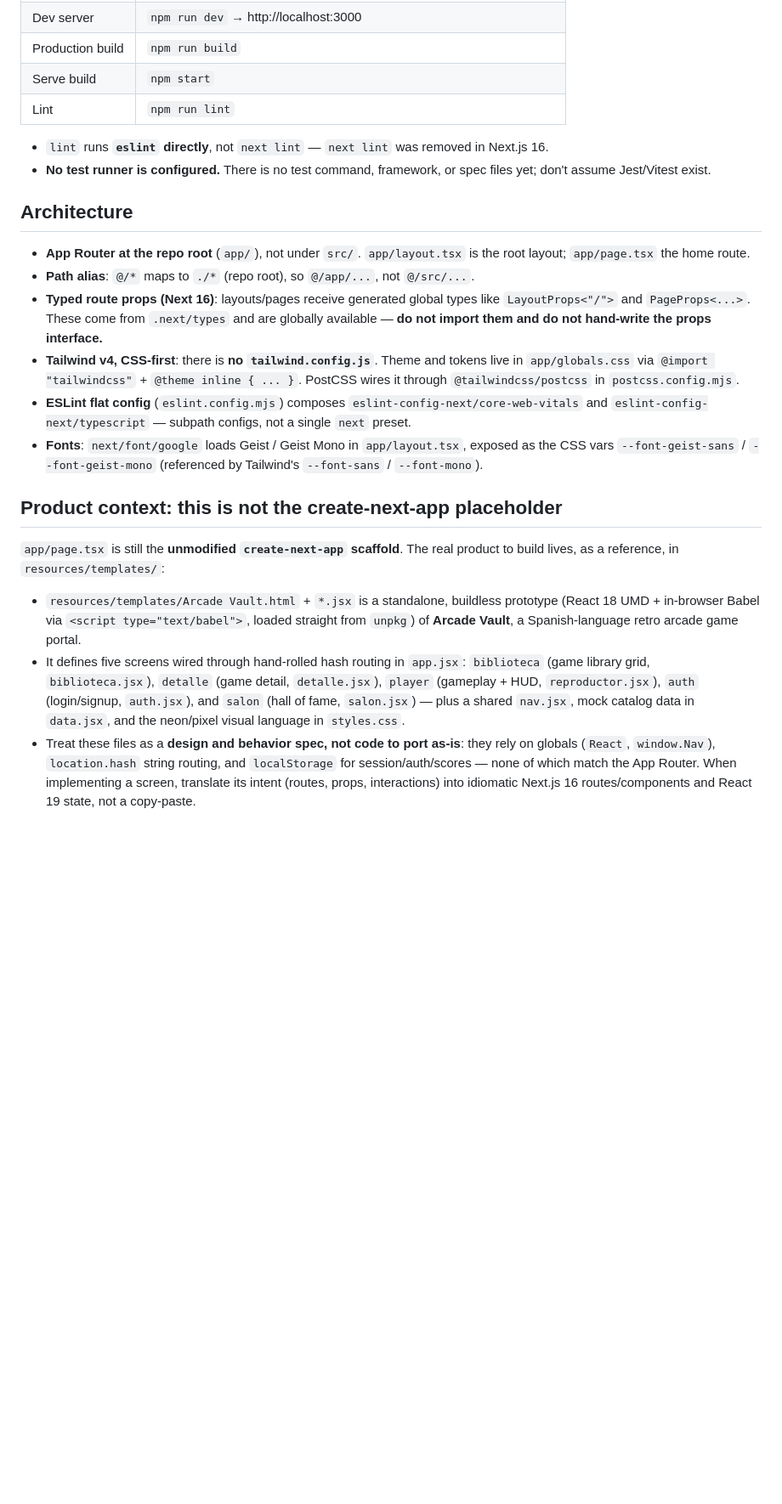
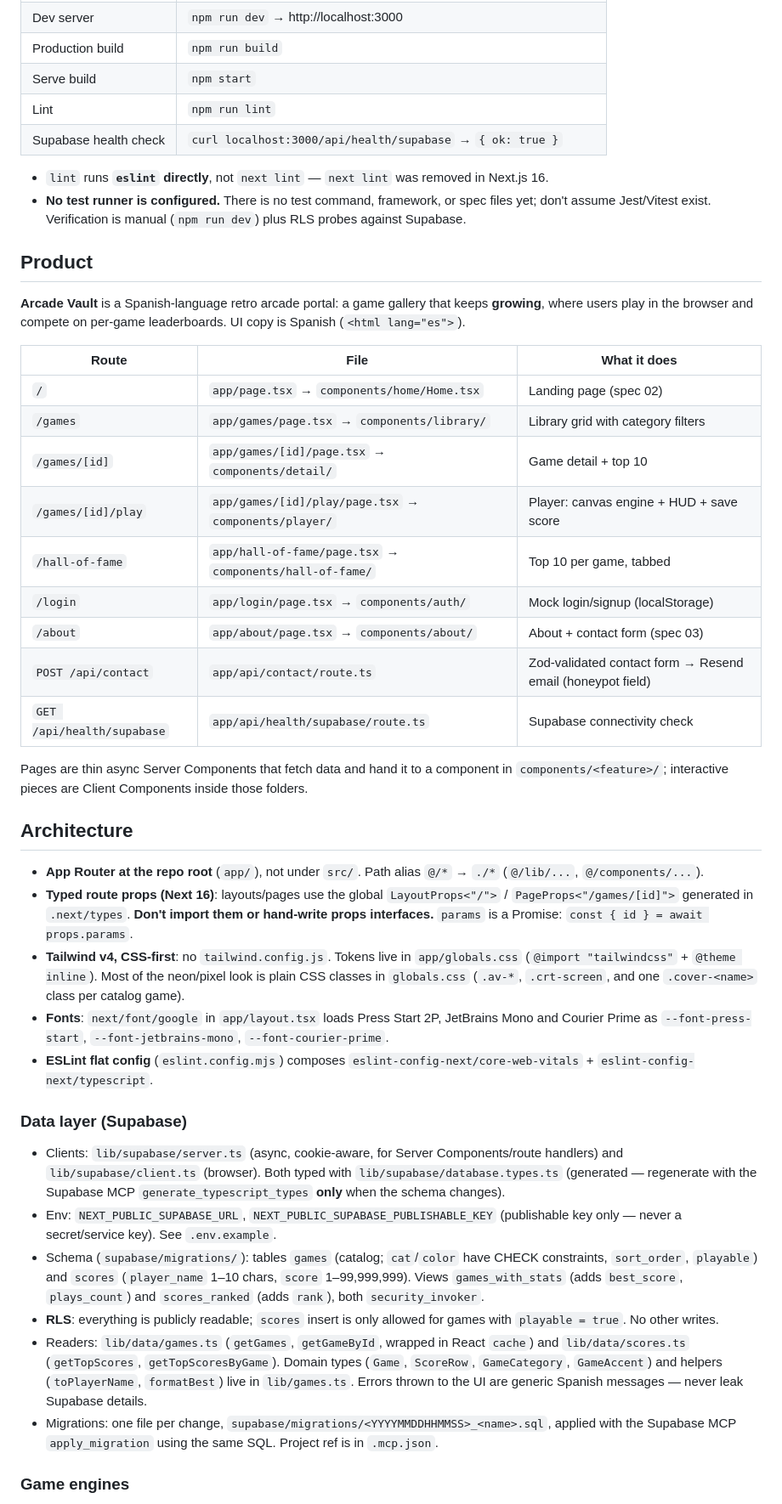
Before and after one commit to djuata/arcade-vault, a Markdown page: CLAUDE.md, the part around one of its changes. Shown at 85% size. Drawn GitHub-style; blank space fills up the shorter version.

Commit message:
docs: update CLAUDE.md and add GAMES.md catalog of playable games
arcade-vault-game skill now updates GAMES.md as the last implementation step.

```diff
--- a/CLAUDE.md
+++ b/CLAUDE.md
@@ -17,24 +17,45 @@ This file provides guidance to Claude Code (claude.ai/code) when working with co
 | Production build | `npm run build` |
 | Serve build | `npm start` |
 | Lint | `npm run lint` |
+| Supabase health check | `curl localhost:3000/api/health/supabase` → `{ ok: true }` |
 
 - `lint` runs **`eslint` directly**, not `next lint` — `next lint` was removed in Next.js 16.
-- **No test runner is configured.** There is no test command, framework, or spec files yet; don't assume Jest/Vitest exist.
+- **No test runner is configured.** There is no test command, framework, or spec files yet; don't assume Jest/Vitest exist. Verification is manual (`npm run dev`) plus RLS probes against Supabase.
+
+## Product
+
+**Arcade Vault** is a Spanish-language retro arcade portal: a game gallery that keeps **growing**, where users play in the browser and compete on per-game leaderboards. UI copy is Spanish (`<html lang="es">`).
+
+| Route | File | What it does |
+| ----- | ---- | ------------ |
+| `/` | `app/page.tsx` → `components/home/Home.tsx` | Landing page (spec 02) |
+| `/games` | `app/games/page.tsx` → `components/library/` | Library grid with category filters |
+| `/games/[id]` | `app/games/[id]/page.tsx` → `components/detail/` | Game detail + top 10 |
+| `/games/[id]/play` | `app/games/[id]/play/page.tsx` → `components/player/` | Player: canvas engine + HUD + save score |
+| `/hall-of-fame` | `app/hall-of-fame/page.tsx` → `components/hall-of-fame/` | Top 10 per game, tabbed |
+| `/login` | `app/login/page.tsx` → `components/auth/` | Mock login/signup (localStorage) |
+| `/about` | `app/about/page.tsx` → `components/about/` | About + contact form (spec 03) |
+| `POST /api/contact` | `app/api/contact/route.ts` | Zod-validated contact form → Resend email (honeypot field) |
+| `GET /api/health/supabase` | `app/api/health/supabase/route.ts` | Supabase connectivity check |
+
+Pages are thin async Server Components that fetch data and hand it to a component in `components/<feature>/`; interactive pieces are Client Components inside those folders.
 
 ## Architecture
 
-- **App Router at the repo root** (`app/`), not under `src/`. `app/layout.tsx` is the root layout; `app/page.tsx` the home route.
-- **Path alias**: `@/*` maps to `./*` (repo root), so `@/app/...`, not `@/src/...`.
-- **Typed route props (Next 16)**: layouts/pages receive generated global types like `LayoutProps<"/">` and `PageProps<...>`. These come from `.next/types` and are globally available — **do not import them and do not hand-write the props interface.**
-- **Tailwind v4, CSS-first**: there is **no `tailwind.config.js`**. Theme and tokens live in `app/globals.css` via `@import "tailwindcss"` + `@theme inline { ... }`. PostCSS wires it through `@tailwindcss/postcss` in `postcss.config.mjs`.
-- **ESLint flat config** (`eslint.config.mjs`) composes `eslint-config-next/core-web-vitals` and `eslint-config-next/typescript` — subpath configs, not a single `next` preset.
-- **Fonts**: `next/font/google` loads Geist / Geist Mono in `app/layout.tsx`, exposed as the CSS vars `--font-geist-sans` / `--font-geist-mono` (referenced by Tailwind's `--font-sans` / `--font-mono`).
+- **App Router at the repo root** (`app/`), not under `src/`. Path alias `@/*` → `./*` (`@/lib/...`, `@/components/...`).
+- **Typed route props (Next 16)**: layouts/pages use the global `LayoutProps<"/">` / `PageProps<"/games/[id]">` generated in `.next/types`. **Don't import them or hand-write props interfaces.** `params` is a Promise: `const { id } = await props.params`.
+- **Tailwind v4, CSS-first**: no `tailwind.config.js`. Tokens live in `app/globals.css` (`@import "tailwindcss"` + `@theme inline`). Most of the neon/pixel look is plain CSS classes in `globals.css` (`.av-*`, `.crt-screen`, and one `.cover-<name>` class per catalog game).
+- **Fonts**: `next/font/google` in `app/layout.tsx` loads Press Start 2P, JetBrains Mono and Courier Prime as `--font-press-start`, `--font-jetbrains-mono`, `--font-courier-prime`.
+- **ESLint flat config** (`eslint.config.mjs`) composes `eslint-config-next/core-web-vitals` + `eslint-config-next/typescript`.
 
-## Product context: this is not the create-next-app placeholder
+### Data layer (Supabase)
 
-`app/page.tsx` is still the **unmodified `create-next-app` scaffold**. The real product to build lives, as a reference, in `resources/templates/`:
+- Clients: `lib/supabase/server.ts` (async, cookie-aware, for Server Components/route handlers) and `lib/supabase/client.ts` (browser). Both typed with `lib/supabase/database.types.ts` (generated — regenerate with the Supabase MCP `generate_typescript_types` **only** when the schema changes).
+- Env: `NEXT_PUBLIC_SUPABASE_URL`, `NEXT_PUBLIC_SUPABASE_PUBLISHABLE_KEY` (publishable key only — never a secret/service key). See `.env.example`.
+- Schema (`supabase/migrations/`): tables `games` (catalog; `cat`/`color` have CHECK constraints, `sort_order`, `playable`) and `scores` (`player_name` 1–10 chars, `score` 1–99,999,999). Views `games_with_stats` (adds `best_score`, `plays_count`) and `scores_ranked` (adds `rank`), both `security_invoker`.
+- **RLS**: everything is publicly readable; `scores` insert is only allowed for games with `playable = true`. No other writes.
+- Readers: `lib/data/games.ts` (`getGames`, `getGameById`, wrapped in React `cache`) and `lib/data/scores.ts` (`getTopScores`, `getTopScoresByGame`). Domain types (`Game`, `ScoreRow`, `GameCategory`, `GameAccent`) and helpers (`toPlayerName`, `formatBest`) live in `lib/games.ts`. Errors thrown to the UI are generic Spanish messages — never leak Supabase details.
+- Migrations: one file per change, `supabase/migrations/<YYYYMMDDHHMMSS>_<name>.sql`, applied with the Supabase MCP `apply_migration` using the same SQL. Project ref is in `.mcp.json`.
 
-- `resources/templates/Arcade Vault.html` + `*.jsx` is a standalone, buildless prototype (React 18 UMD + in-browser Babel via `<script type="text/babel">`, loaded straight from `unpkg`) of **Arcade Vault**, a Spanish-language retro arcade game portal.
-- It defines five screens wired through hand-rolled hash routing in `app.jsx`: `biblioteca` (game library grid, `biblioteca.jsx`), `detalle` (game detail, `detalle.jsx`), `player` (gameplay + HUD, `reproductor.jsx`), `auth` (login/signup, `auth.jsx`), and `salon` (hall of fame, `salon.jsx`) — plus a shared `nav.jsx`, mock catalog data in `data.jsx`, and the neon/pixel visual language in `styles.css`.
-- Treat these files as a **design and behavior spec, not code to port as-is**: they rely on globals (`React`, `window.Nav`), `location.hash` string routing, and `localStorage` for session/auth/scores — none of which match the App Router. When implementing a screen, translate its intent (routes, props, interactions) into idiomatic Next.js 16 routes/components and React 19 state, not a copy-paste.
+### Game engines
 
```
Also changed, not shown: other parts of CLAUDE.md (+36 -2 lines), GAMES.md (added, +112 -0 lines), 1 other file.
